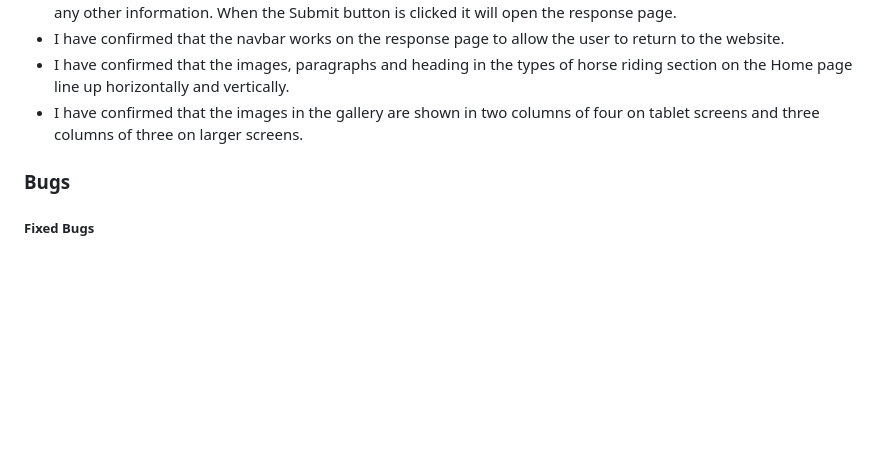
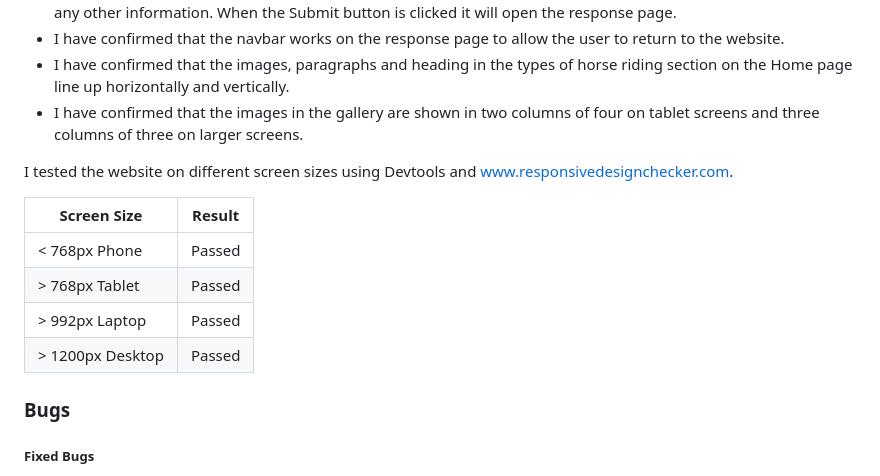
Before and after one commit to Soro82/horse-riding, a Markdown page: README.md, the part around the change. Drawn GitHub-style; blank space fills up the shorter version.

Commit message:
add table to Testing section in readme file

```diff
--- a/README.md
+++ b/README.md
@@ -171,6 +171,15 @@ I used [Balsamiq](https://balsamiq.com/) to create wireframes for my website to
 * I have confirmed that the images, paragraphs and heading in the types of horse riding section on the Home page line up horizontally and vertically.
 * I have confirmed that the images in the gallery are shown in two columns of four on tablet screens and three columns of three on larger screens.
 
+I tested the website on different screen sizes using Devtools and www.responsivedesignchecker.com.
+
+| Screen Size | Result |
+| --- | --- |
+| < 768px Phone | Passed |
+| > 768px Tablet | Passed |
+| > 992px Laptop | Passed |
+| > 1200px Desktop | Passed |
+
 ### Bugs
 
 ##### Fixed Bugs
```
